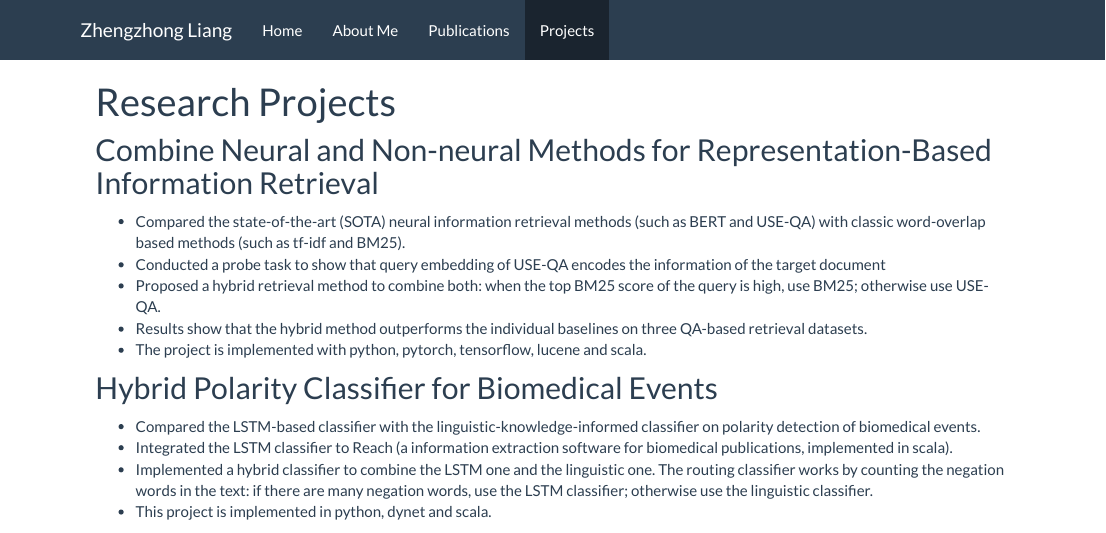
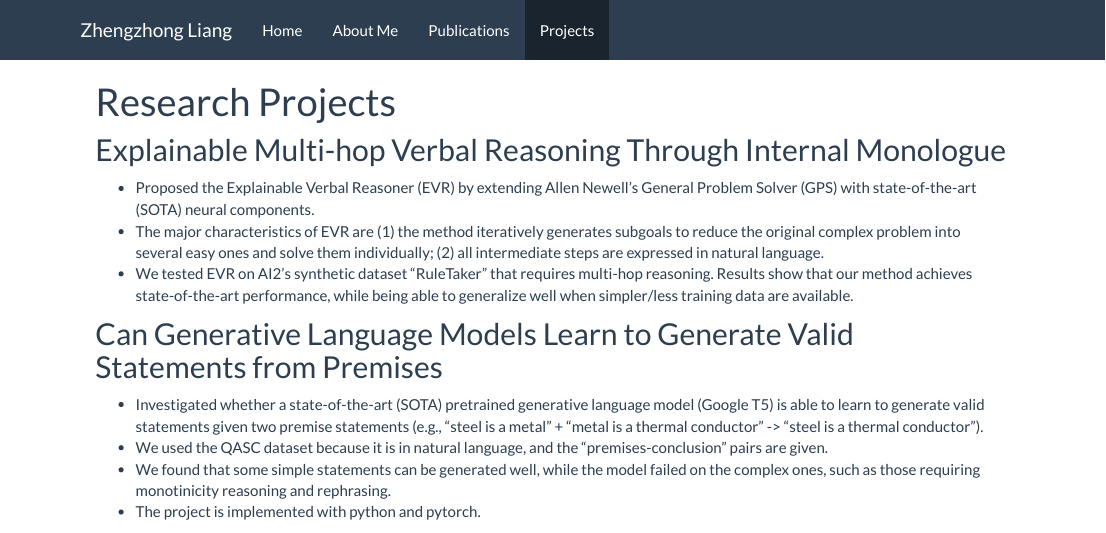
Before and after one commit to zhengzhongliang/zhengzhongliang.github.io, an R Markdown document (projects.Rmd): the page in a window 1100 px wide, from its top. The pictures show the output file projects.html that the author committed with the source, opened offline; library style sheets and scripts come from the installed R packages.

Commit message:
update personal page

```diff
--- a/projects.Rmd
+++ b/projects.Rmd
@@ -1,6 +1,17 @@
 ---
 title: "Research Projects"
 ---
+
+## Explainable Multi-hop Verbal Reasoning Through Internal Monologue
++ Proposed the Explainable Verbal Reasoner (EVR) by extending Allen Newell's General Problem Solver (GPS) with state-of-the-art (SOTA) neural components.
++ The major characteristics of EVR are (1) the method iteratively generates subgoals to reduce the original complex problem into several easy ones and solve them individually; (2) all intermediate steps are expressed in natural language.
++ We tested EVR on AI2's synthetic dataset "RuleTaker" that requires multi-hop reasoning. Results show that our method achieves state-of-the-art performance, while being able to generalize well when simpler/less training data are available.
+
+## Can Generative Language Models Learn to Generate Valid Statements from Premises
++ Investigated whether a state-of-the-art (SOTA) pretrained generative language model (Google T5) is able to learn to generate valid statements given two premise statements (e.g., "steel is a metal" + "metal is a thermal conductor" -> "steel is a thermal conductor").
++ We used the QASC dataset because it is in natural language, and the "premises-conclusion" pairs are given.
++ We found that some simple statements can be generated well, while the model failed on the complex ones, such as those requiring monotinicity reasoning and rephrasing.
++ The project is implemented with python and pytorch.
 
 ## Combine Neural and Non-neural Methods for Representation-Based Information Retrieval
 + Compared the state-of-the-art (SOTA) neural information retrieval methods (such as BERT and USE-QA) with classic word-overlap based methods (such as tf-idf and BM25).
```
Also changed, not shown: about.Rmd (line endings or trailing spaces), projects.html.
